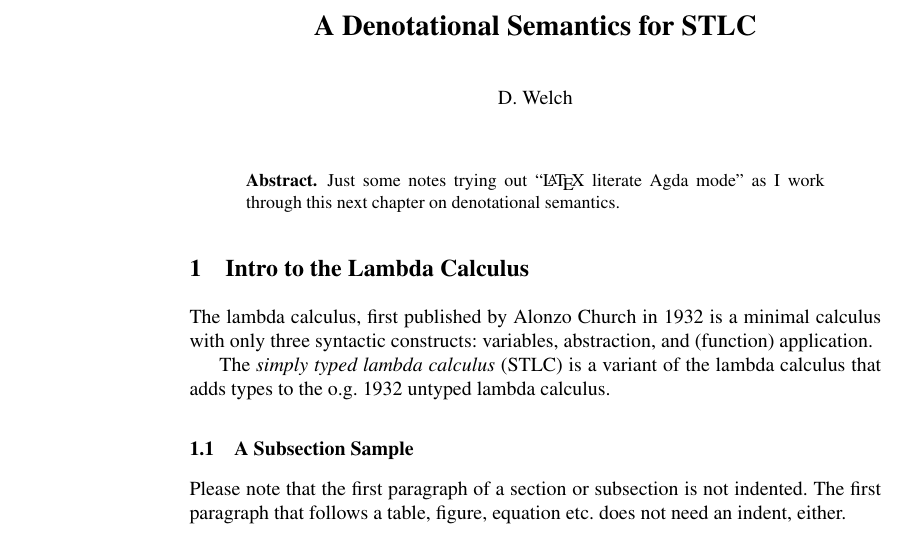
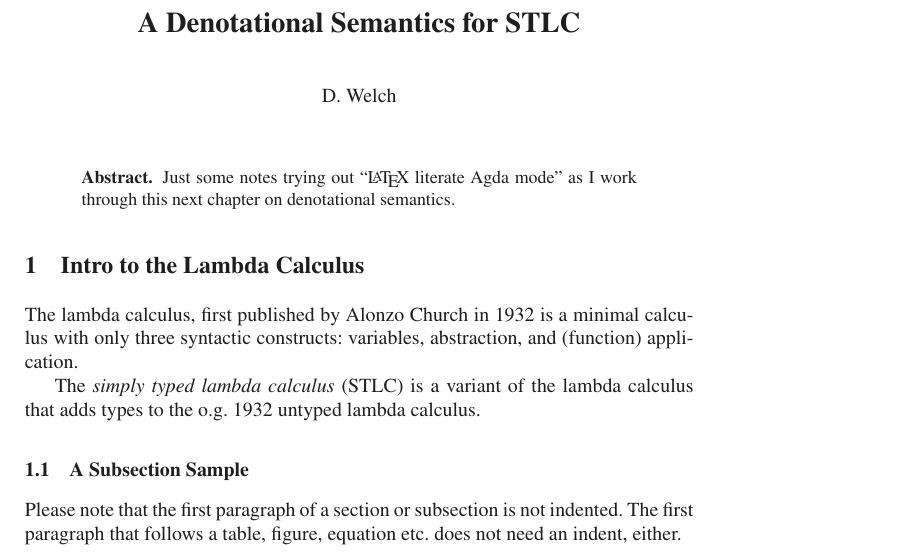
Before and after one commit to dtwelch/plfa-scratchwork, a LaTeX paper (src/literate-stlc/stlc.tex): part of the page, cut so that both start at the same text. Compiled offline with pdfLaTeX.

Commit message:
tweak note format to reduce margins

```diff
--- a/src/literate-stlc/stlc.tex
+++ b/src/literate-stlc/stlc.tex
@@ -1,4 +1,5 @@
 \documentclass[runningheads]{llncs}
+\usepackage[margin=1.85cm, paperwidth=6.1in, paperheight=9in, bottom=2.5cm]{geometry}
 
 \usepackage{mathptmx}
 \usepackage[T1]{fontenc}
@@ -6,6 +7,8 @@
 \usepackage{xcolor}
 \usepackage{graphicx}
 \pagecolor{white}
+\definecolor{body}{RGB}{30, 30, 30}
+\color{body}
 
 \begin{document}
 
```
Also changed, not shown: src/literate-stlc/stlc.pdf.
